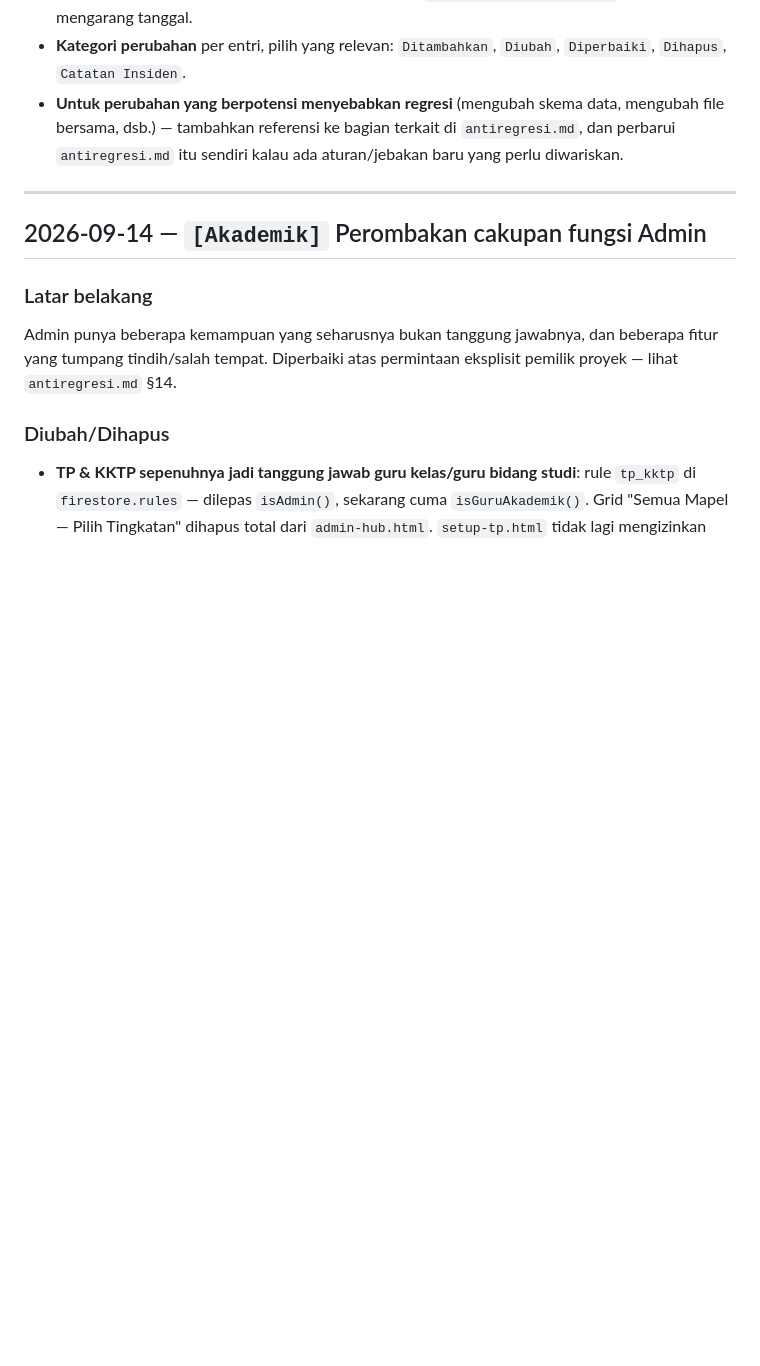
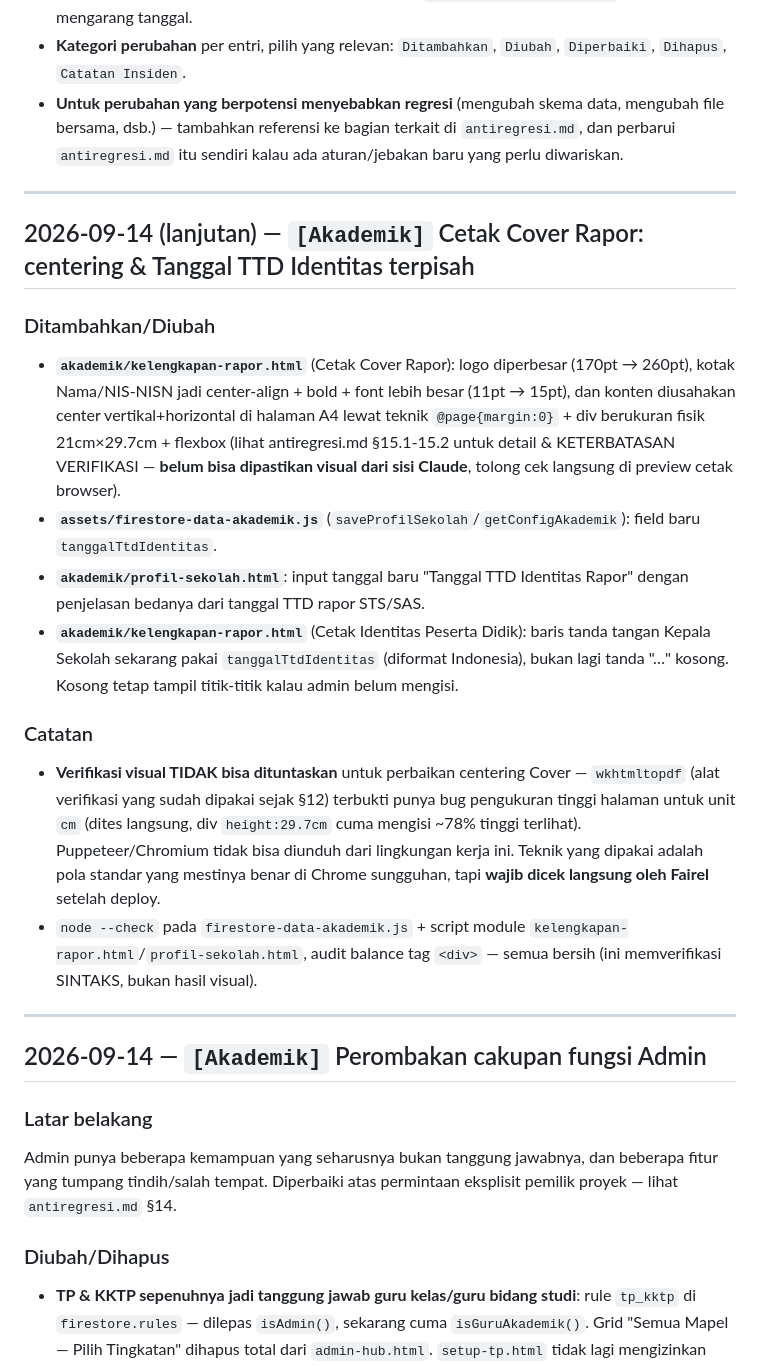
Before and after one commit to sdm01kks/penilaian-v2, a Markdown page: changelog.md, the part around the change. GitHub-like rendering; blank space fills up the shorter version.

```diff
--- a/changelog.md
+++ b/changelog.md
@@ -14,6 +14,20 @@ Dokumen ini bukan versioning rilis formal (tidak ada proses build/deploy bertaha
 - **Tanggal**: pakai tanggal sesi kerja sebenarnya (WIB), format `YYYY-MM-DD`. Kalau tidak yakin tanggal pastinya (misalnya saat merapikan histori lama), tulis `[tanggal tidak tercatat]` — jangan mengarang tanggal.
 - **Kategori perubahan** per entri, pilih yang relevan: `Ditambahkan`, `Diubah`, `Diperbaiki`, `Dihapus`, `Catatan Insiden`.
 - **Untuk perubahan yang berpotensi menyebabkan regresi** (mengubah skema data, mengubah file bersama, dsb.) — tambahkan referensi ke bagian terkait di `antiregresi.md`, dan perbarui `antiregresi.md` itu sendiri kalau ada aturan/jebakan baru yang perlu diwariskan.
+
+---
+
+## 2026-09-14 (lanjutan) — `[Akademik]` Cetak Cover Rapor: centering & Tanggal TTD Identitas terpisah
+
+### Ditambahkan/Diubah
+- **`akademik/kelengkapan-rapor.html`** (Cetak Cover Rapor): logo diperbesar (170pt → 260pt), kotak Nama/NIS-NISN jadi center-align + bold + font lebih besar (11pt → 15pt), dan konten diusahakan center vertikal+horizontal di halaman A4 lewat teknik `@page{margin:0}` + div berukuran fisik 21cm×29.7cm + flexbox (lihat antiregresi.md §15.1-15.2 untuk detail & KETERBATASAN VERIFIKASI — **belum bisa dipastikan visual dari sisi Claude**, tolong cek langsung di preview cetak browser).
+- **`assets/firestore-data-akademik.js`** (`saveProfilSekolah`/`getConfigAkademik`): field baru `tanggalTtdIdentitas`.
+- **`akademik/profil-sekolah.html`**: input tanggal baru "Tanggal TTD Identitas Rapor" dengan penjelasan bedanya dari tanggal TTD rapor STS/SAS.
+- **`akademik/kelengkapan-rapor.html`** (Cetak Identitas Peserta Didik): baris tanda tangan Kepala Sekolah sekarang pakai `tanggalTtdIdentitas` (diformat Indonesia), bukan lagi tanda "…" kosong. Kosong tetap tampil titik-titik kalau admin belum mengisi.
+
+### Catatan
+- **Verifikasi visual TIDAK bisa dituntaskan** untuk perbaikan centering Cover — `wkhtmltopdf` (alat verifikasi yang sudah dipakai sejak §12) terbukti punya bug pengukuran tinggi halaman untuk unit `cm` (dites langsung, div `height:29.7cm` cuma mengisi ~78% tinggi terlihat). Puppeteer/Chromium tidak bisa diunduh dari lingkungan kerja ini. Teknik yang dipakai adalah pola standar yang mestinya benar di Chrome sungguhan, tapi **wajib dicek langsung oleh Fairel** setelah deploy.
+- `node --check` pada `firestore-data-akademik.js` + script module `kelengkapan-rapor.html`/`profil-sekolah.html`, audit balance tag `<div>` — semua bersih (ini memverifikasi SINTAKS, bukan hasil visual).
 
 ---
 
```
Also changed, not shown: HANDOFF.md (+13 -1 lines), antiregresi.md (+8 -0 lines).
